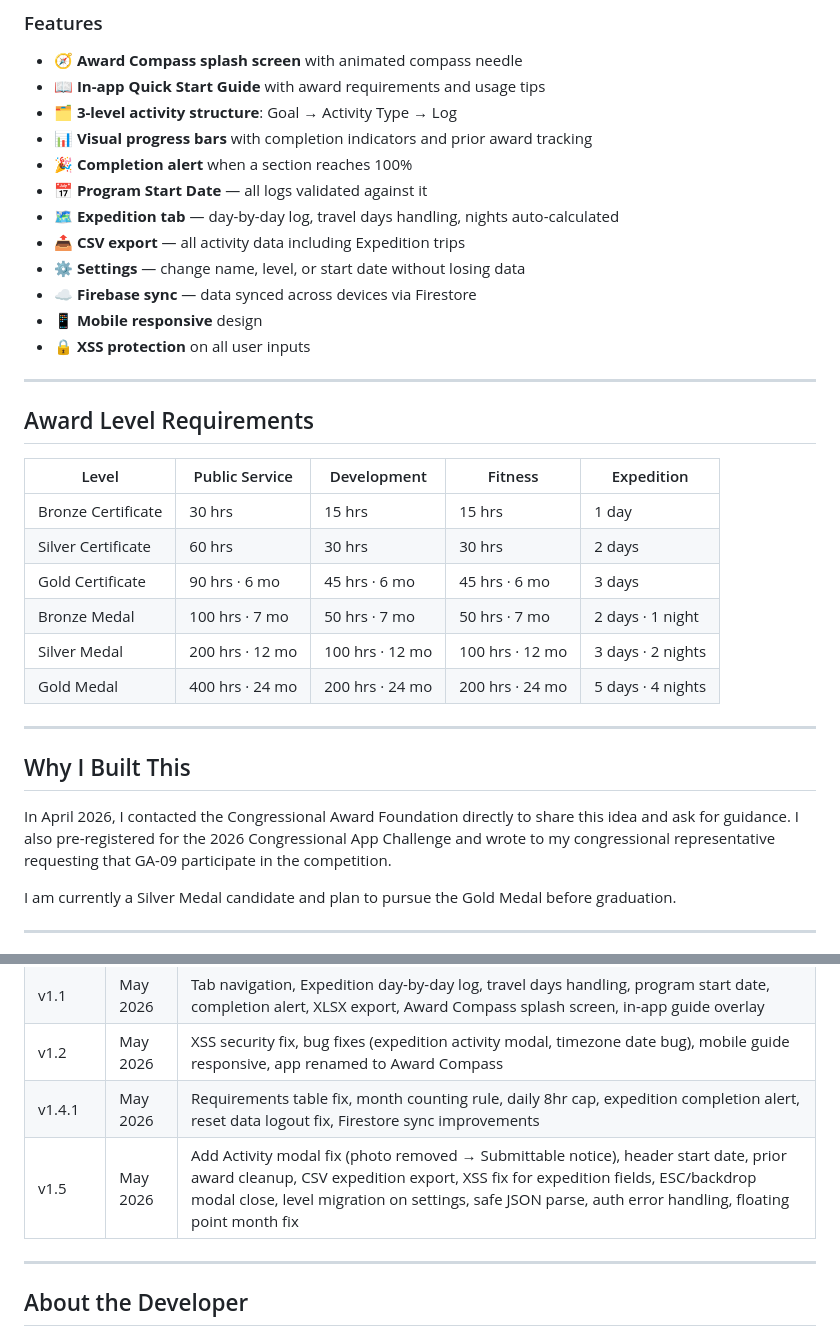
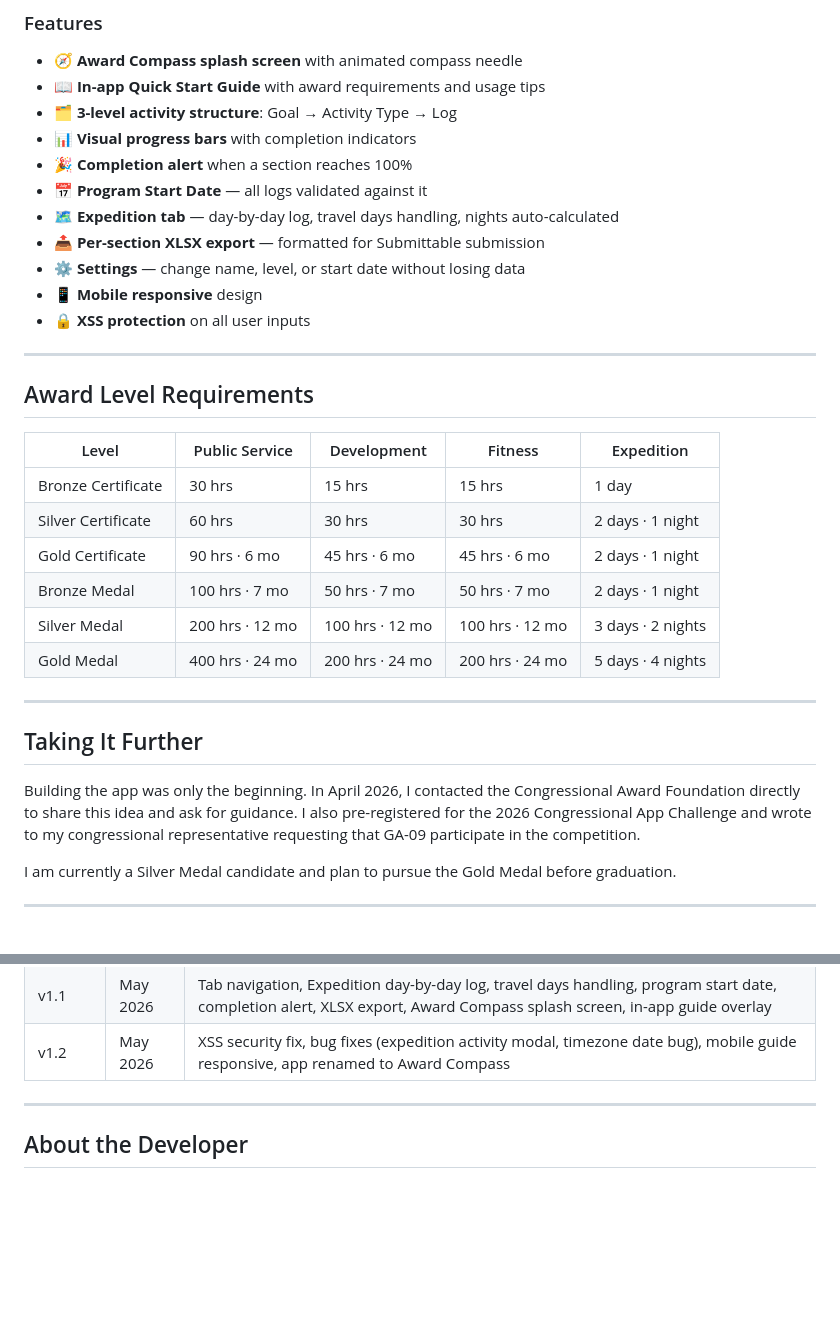
Before and after one commit to jiyulchoi2027/award-tracker, a Markdown page: README.md, 2 parts joined by grey strips. Rendered like a GitHub page; blank space fills up the shorter version.

```diff
--- a/README.md
+++ b/README.md
@@ -34,13 +34,12 @@ Helps students track progress in all four Congressional Award areas:
 - 🧭 **Award Compass splash screen** with animated compass needle
 - 📖 **In-app Quick Start Guide** with award requirements and usage tips
 - 🗂 **3-level activity structure**: Goal → Activity Type → Log
-- 📊 **Visual progress bars** with completion indicators and prior award tracking
+- 📊 **Visual progress bars** with completion indicators
 - 🎉 **Completion alert** when a section reaches 100%
 - 📅 **Program Start Date** — all logs validated against it
 - 🗺 **Expedition tab** — day-by-day log, travel days handling, nights auto-calculated
-- 📤 **CSV export** — all activity data including Expedition trips
+- 📤 **Per-section XLSX export** — formatted for Submittable submission
 - ⚙️ **Settings** — change name, level, or start date without losing data
-- ☁️ **Firebase sync** — data synced across devices via Firestore
 - 📱 **Mobile responsive** design
 - 🔒 **XSS protection** on all user inputs
 
@@ -51,17 +50,17 @@ Helps students track progress in all four Congressional Award areas:
 | Level | Public Service | Development | Fitness | Expedition |
 |-------|---------------|-------------|---------|------------|
 | Bronze Certificate | 30 hrs | 15 hrs | 15 hrs | 1 day |
-| Silver Certificate | 60 hrs | 30 hrs | 30 hrs | 2 days |
-| Gold Certificate | 90 hrs · 6 mo | 45 hrs · 6 mo | 45 hrs · 6 mo | 3 days |
+| Silver Certificate | 60 hrs | 30 hrs | 30 hrs | 2 days · 1 night |
+| Gold Certificate | 90 hrs · 6 mo | 45 hrs · 6 mo | 45 hrs · 6 mo | 2 days · 1 night |
 | Bronze Medal | 100 hrs · 7 mo | 50 hrs · 7 mo | 50 hrs · 7 mo | 2 days · 1 night |
 | Silver Medal | 200 hrs · 12 mo | 100 hrs · 12 mo | 100 hrs · 12 mo | 3 days · 2 nights |
 | Gold Medal | 400 hrs · 24 mo | 200 hrs · 24 mo | 200 hrs · 24 mo | 5 days · 4 nights |
 
 ---
 
-## Why I Built This
+## Taking It Further
 
-In April 2026, I contacted the Congressional Award Foundation directly to share this idea and ask for guidance. I also pre-registered for the 2026 Congressional App Challenge and wrote to my congressional representative requesting that GA-09 participate in the competition.
+Building the app was only the beginning. In April 2026, I contacted the Congressional Award Foundation directly to share this idea and ask for guidance. I also pre-registered for the 2026 Congressional App Challenge and wrote to my congressional representative requesting that GA-09 participate in the competition.
 
 I am currently a Silver Medal candidate and plan to pursue the Gold Medal before graduation.
 
@@ -88,8 +87,6 @@ I am currently a Silver Medal candidate and plan to pursue the Gold Medal before
 | v1.0 | May 2026 | 3-level structure (Goal → Activity Type → Log), settings modal, edit/delete all levels |
 | v1.1 | May 2026 | Tab navigation, Expedition day-by-day log, travel days handling, program start date, completion alert, XLSX export, Award Compass splash screen, in-app guide overlay |
 | v1.2 | May 2026 | XSS security fix, bug fixes (expedition activity modal, timezone date bug), mobile guide responsive, app renamed to Award Compass |
-| v1.4.1 | May 2026 | Requirements table fix, month counting rule, daily 8hr cap, expedition completion alert, reset data logout fix, Firestore sync improvements |
-| v1.5 | May 2026 | Add Activity modal fix (photo removed → Submittable notice), header start date, prior award cleanup, CSV expedition export, XSS fix for expedition fields, ESC/backdrop modal close, level migration on settings, safe JSON parse, auth error handling, floating point month fix |
 
 ---
 
```
